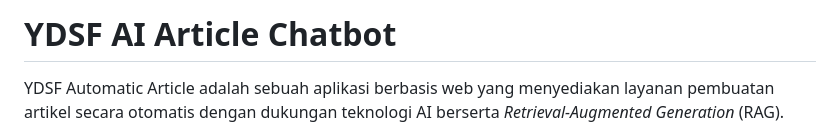
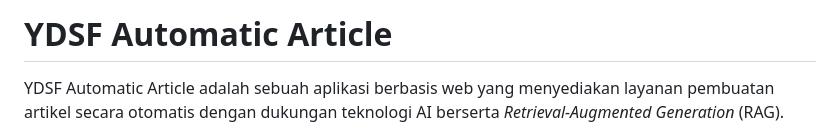
Before and after one commit to KrizaFauzi/ydsf_automatic_article, a Markdown page: readme.md, the part around the change. Rendered like a GitHub page.

```diff
--- a/readme.md
+++ b/readme.md
@@ -1,4 +1,4 @@
-# YDSF AI Article Chatbot
+# YDSF Automatic Article
 
 YDSF Automatic Article adalah sebuah aplikasi berbasis web yang menyediakan layanan pembuatan artikel secara otomatis dengan dukungan teknologi AI berserta *Retrieval-Augmented Generation* (RAG).
 
```
